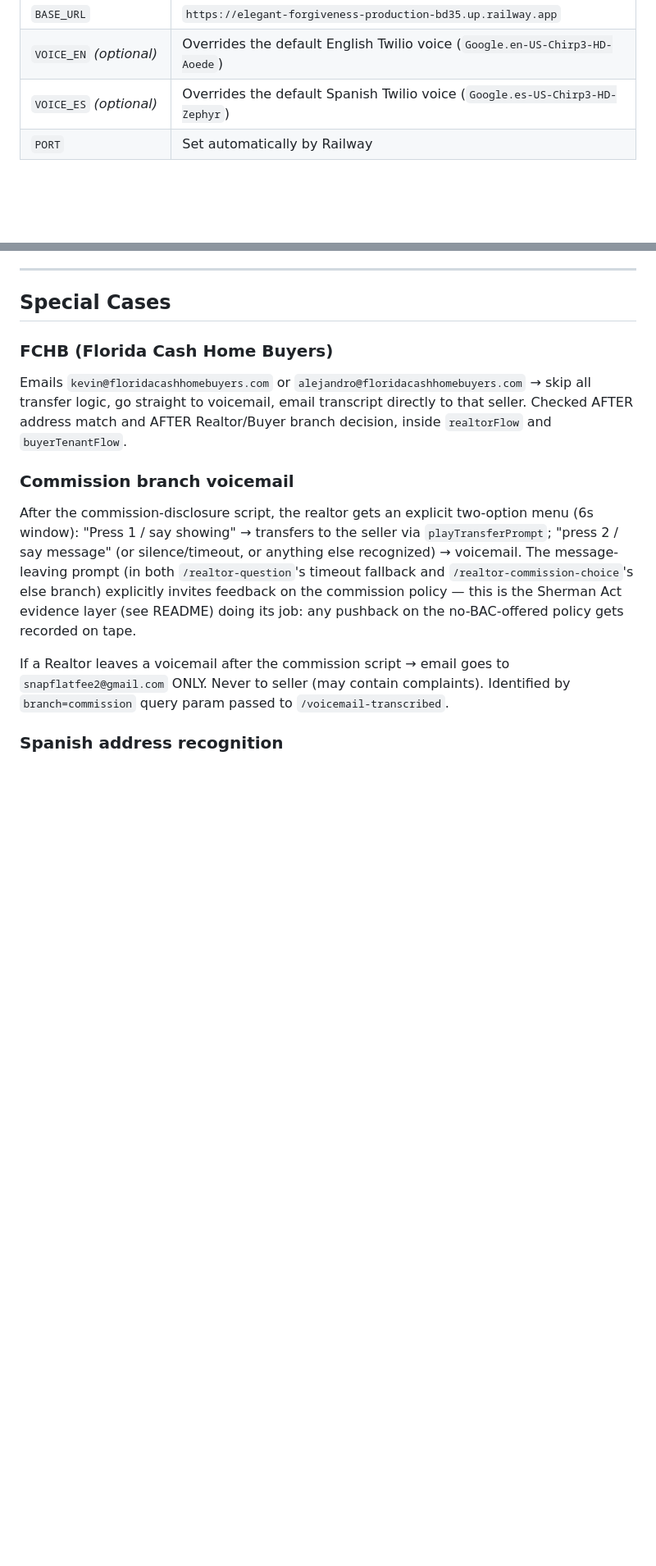
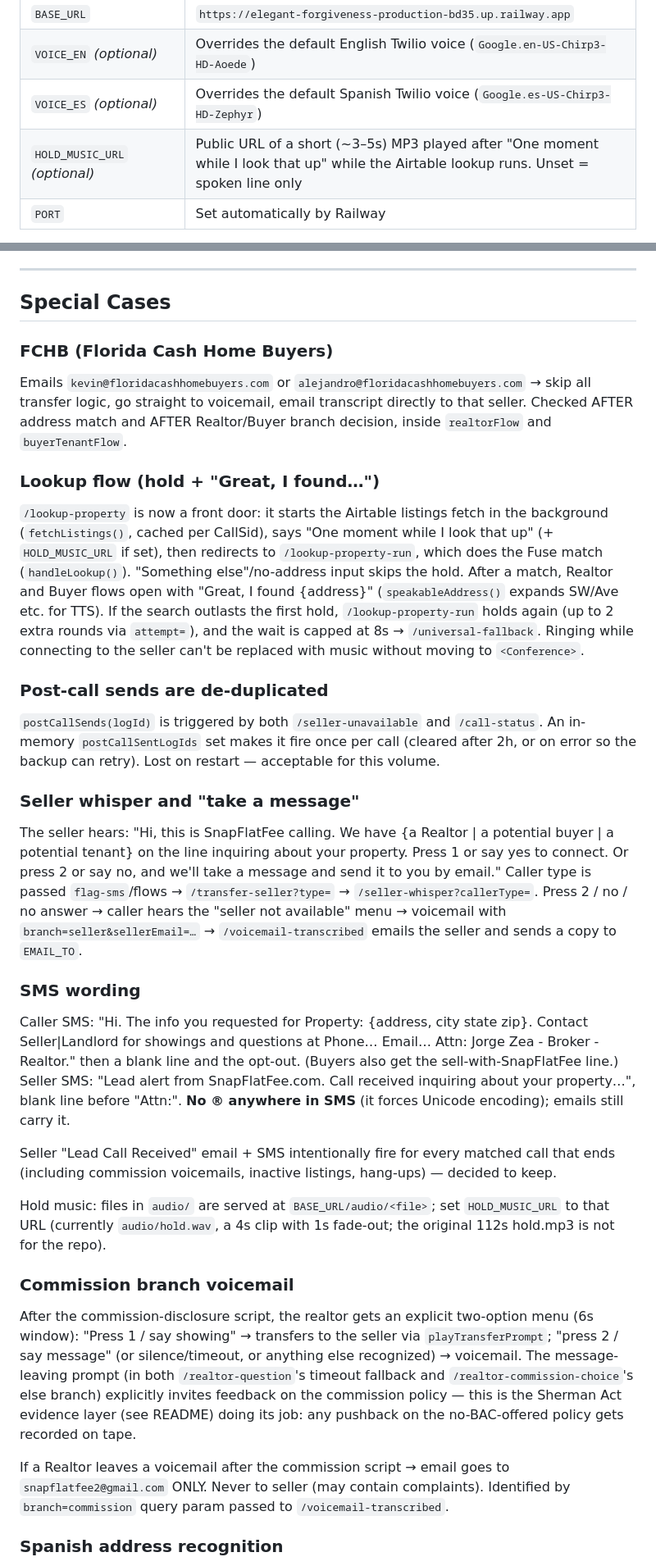
Before and after one commit to snapflatfee/bluelighthouse-ivr, a Markdown page: CLAUDE.md, 2 parts joined by grey strips. Shown at 82% size. GitHub-like rendering; blank space fills up the shorter version.

```diff
--- a/CLAUDE.md
+++ b/CLAUDE.md
@@ -61,6 +61,7 @@ bluelighthouse-ivr/
 | `BASE_URL` | `https://elegant-forgiveness-production-bd35.up.railway.app` |
 | `VOICE_EN` *(optional)* | Overrides the default English Twilio voice (`Google.en-US-Chirp3-HD-Aoede`) |
 | `VOICE_ES` *(optional)* | Overrides the default Spanish Twilio voice (`Google.es-US-Chirp3-HD-Zephyr`) |
+| `HOLD_MUSIC_URL` *(optional)* | Public URL of a short (~3–5s) MP3 played after "One moment while I look that up" while the Airtable lookup runs. Unset = spoken line only |
 | `PORT` | Set automatically by Railway |
 
 **`EMAIL_TO` is load-bearing, not optional.** It's the fallback recipient in `/voicemail-transcribed` when a call has no property match. If it's unset in Railway, those voicemail notifications fail silently.
@@ -210,6 +211,22 @@ This means SMS history the dashboard shows is not stored in Airtable — it's re
 ### FCHB (Florida Cash Home Buyers)
 Emails `kevin@floridacashhomebuyers.com` or `alejandro@floridacashhomebuyers.com` → skip all transfer logic, go straight to voicemail, email transcript directly to that seller. Checked AFTER address match and AFTER Realtor/Buyer branch decision, inside `realtorFlow` and `buyerTenantFlow`.
 
+### Lookup flow (hold + "Great, I found…")
+`/lookup-property` is now a front door: it starts the Airtable listings fetch in the background (`fetchListings()`, cached per CallSid), says "One moment while I look that up" (+ `HOLD_MUSIC_URL` if set), then redirects to `/lookup-property-run`, which does the Fuse match (`handleLookup()`). "Something else"/no-address input skips the hold. After a match, Realtor and Buyer flows open with "Great, I found {address}" (`speakableAddress()` expands SW/Ave etc. for TTS). If the search outlasts the first hold, `/lookup-property-run` holds again (up to 2 extra rounds via `attempt=`), and the wait is capped at 8s → `/universal-fallback`. Ringing while connecting to the seller can't be replaced with music without moving to `<Conference>`.
+
+### Post-call sends are de-duplicated
+`postCallSends(logId)` is triggered by both `/seller-unavailable` and `/call-status`. An in-memory `postCallSentLogIds` set makes it fire once per call (cleared after 2h, or on error so the backup can retry). Lost on restart — acceptable for this volume.
+
+### Seller whisper and "take a message"
+The seller hears: "Hi, this is SnapFlatFee calling. We have {a Realtor | a potential buyer | a potential tenant} on the line inquiring about your property. Press 1 or say yes to connect. Or press 2 or say no, and we'll take a message and send it to you by email." Caller type is passed `flag-sms`/flows → `/transfer-seller?type=` → `/seller-whisper?callerType=`. Press 2 / no / no answer → caller hears the "seller not available" menu → voicemail with `branch=seller&sellerEmail=…` → `/voicemail-transcribed` emails the seller and sends a copy to `EMAIL_TO`.
+
+### SMS wording
+Caller SMS: "Hi. The info you requested for Property: {address, city state zip}. Contact Seller|Landlord for showings and questions at Phone… Email… Attn: Jorge Zea - Broker - Realtor." then a blank line and the opt-out. (Buyers also get the sell-with-SnapFlatFee line.) Seller SMS: "Lead alert from SnapFlatFee.com. Call received inquiring about your property…", blank line before "Attn:". **No ® anywhere in SMS** (it forces Unicode encoding); emails still carry it.
+
+Seller "Lead Call Received" email + SMS intentionally fire for every matched call that ends (including commission voicemails, inactive listings, hang-ups) — decided to keep.
+
+Hold music: files in `audio/` are served at `BASE_URL/audio/<file>`; set `HOLD_MUSIC_URL` to that URL (currently `audio/hold.wav`, a 4s clip with 1s fade-out; the original 112s hold.mp3 is not for the repo).
+
 ### Commission branch voicemail
 After the commission-disclosure script, the realtor gets an explicit two-option menu (6s window): "Press 1 / say showing" → transfers to the seller via `playTransferPrompt`; "press 2 / say message" (or silence/timeout, or anything else recognized) → voicemail. The message-leaving prompt (in both `/realtor-question`'s timeout fallback and `/realtor-commission-choice`'s else branch) explicitly invites feedback on the commission policy — this is the Sherman Act evidence layer (see README) doing its job: any pushback on the no-BAC-offered policy gets recorded on tape.
 
```
